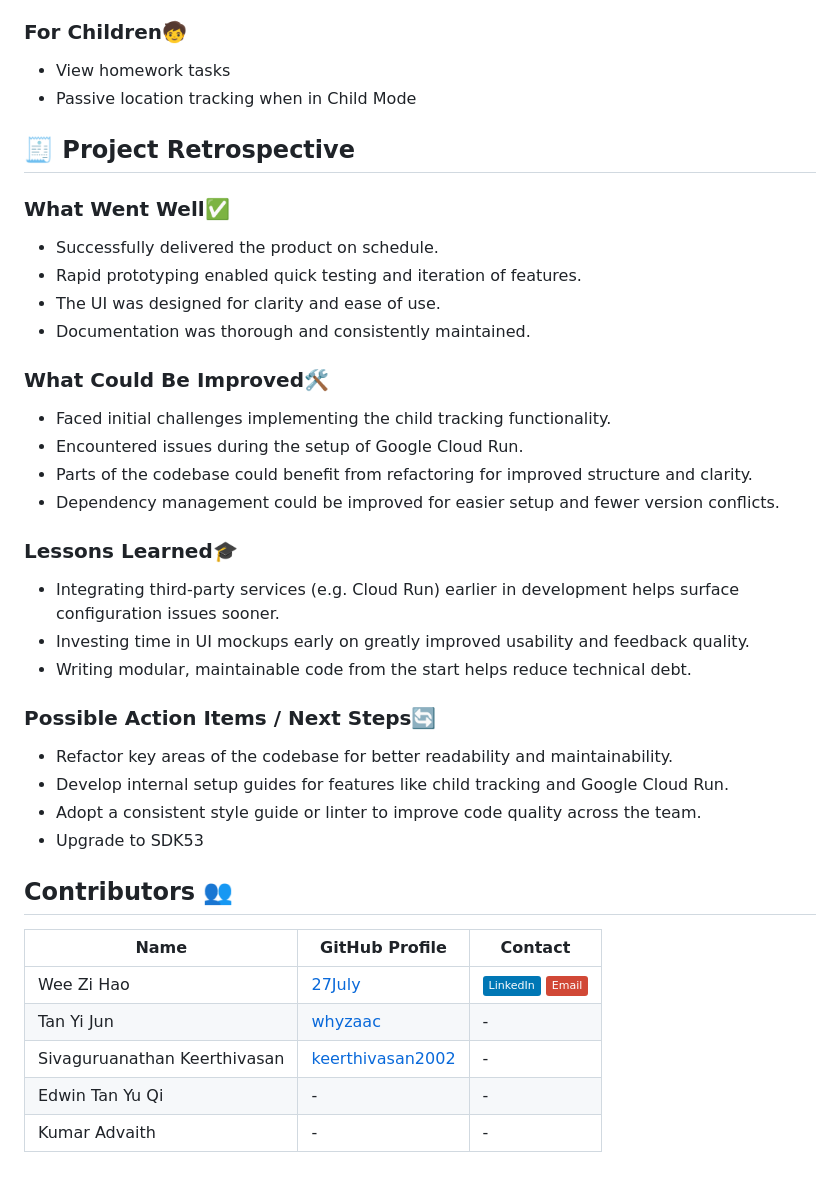
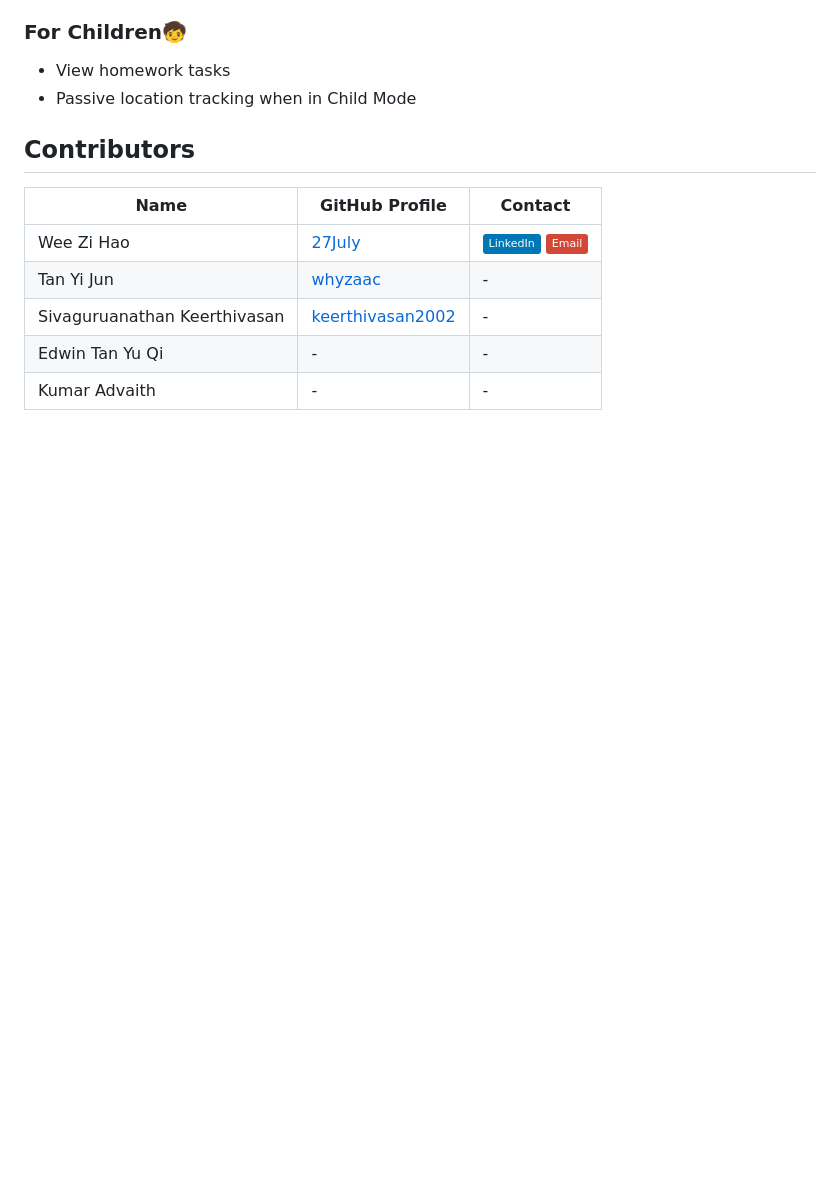
Before and after one commit to 27July/ChildConnect, a Markdown page: README.md, the part around one of its changes. GitHub-like rendering; badges without logos; blank space fills up the shorter version.

```diff
--- a/README.md
+++ b/README.md
@@ -123,32 +123,7 @@ You may find this useful for future development.
 - View homework tasks
 - Passive location tracking when in Child Mode
 
-## 🧾 Project Retrospective
-
-### What Went Well✅
-- Successfully delivered the product on schedule.
-- Rapid prototyping enabled quick testing and iteration of features.
-- The UI was designed for clarity and ease of use.
-- Documentation was thorough and consistently maintained.
-
-### What Could Be Improved🛠️
-- Faced initial challenges implementing the child tracking functionality.
-- Encountered issues during the setup of Google Cloud Run.
-- Parts of the codebase could benefit from refactoring for improved structure and clarity.
-- Dependency management could be improved for easier setup and fewer version conflicts.
-
-### Lessons Learned🎓
-- Integrating third-party services (e.g. Cloud Run) earlier in development helps surface configuration issues sooner.
-- Investing time in UI mockups early on greatly improved usability and feedback quality.
-- Writing modular, maintainable code from the start helps reduce technical debt.
-
-### Possible Action Items / Next Steps🔄
-- Refactor key areas of the codebase for better readability and maintainability.
-- Develop internal setup guides for features like child tracking and Google Cloud Run.
-- Adopt a consistent style guide or linter to improve code quality across the team.
-- Upgrade to SDK53
-
-## Contributors 👥
+## Contributors
 
 | Name                        | GitHub Profile                                   | Contact                                       |
 |-----------------------------|--------------------------------------------------|-----------------------------------------------|
```
Also changed, not shown: other parts of README.md (+5 -5 lines).
